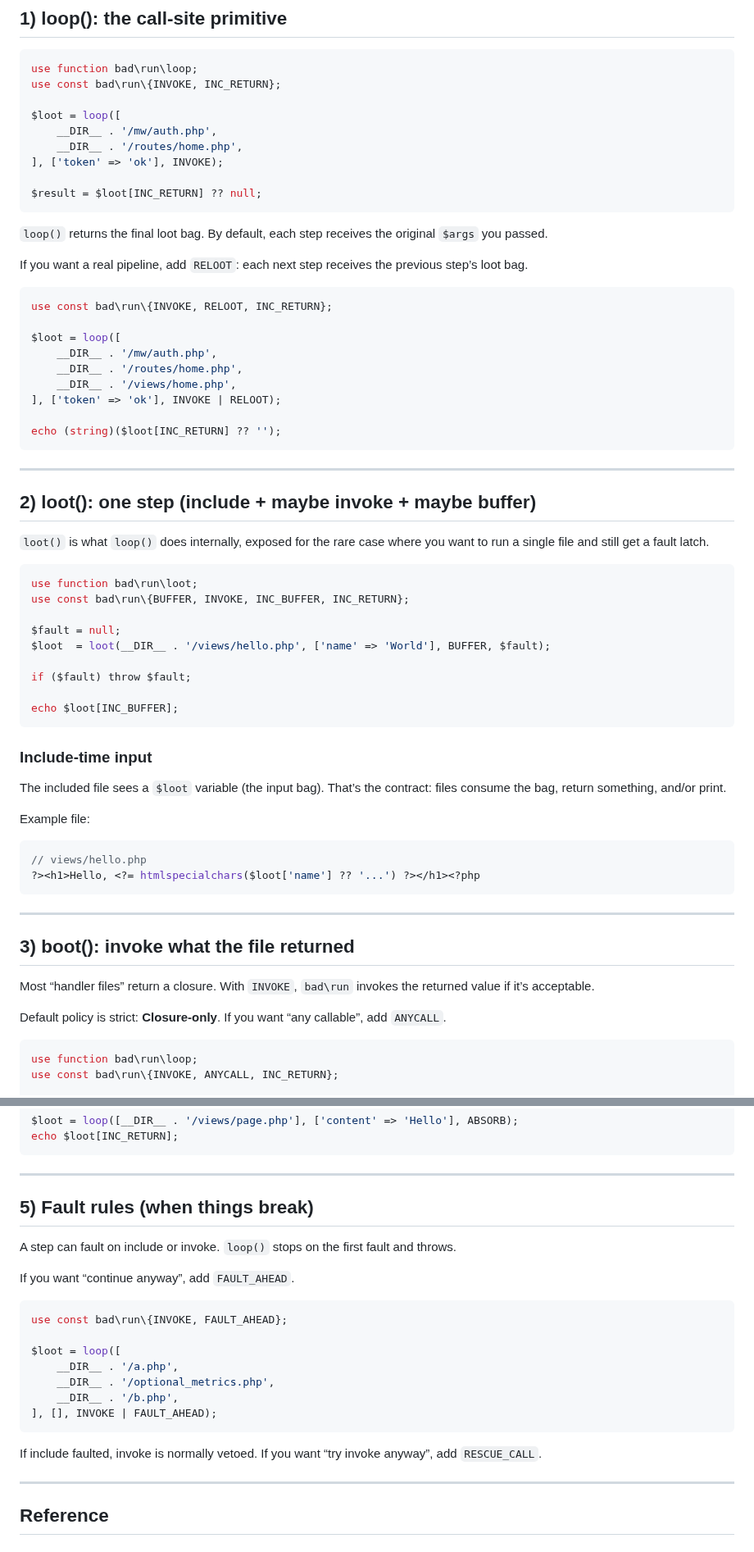
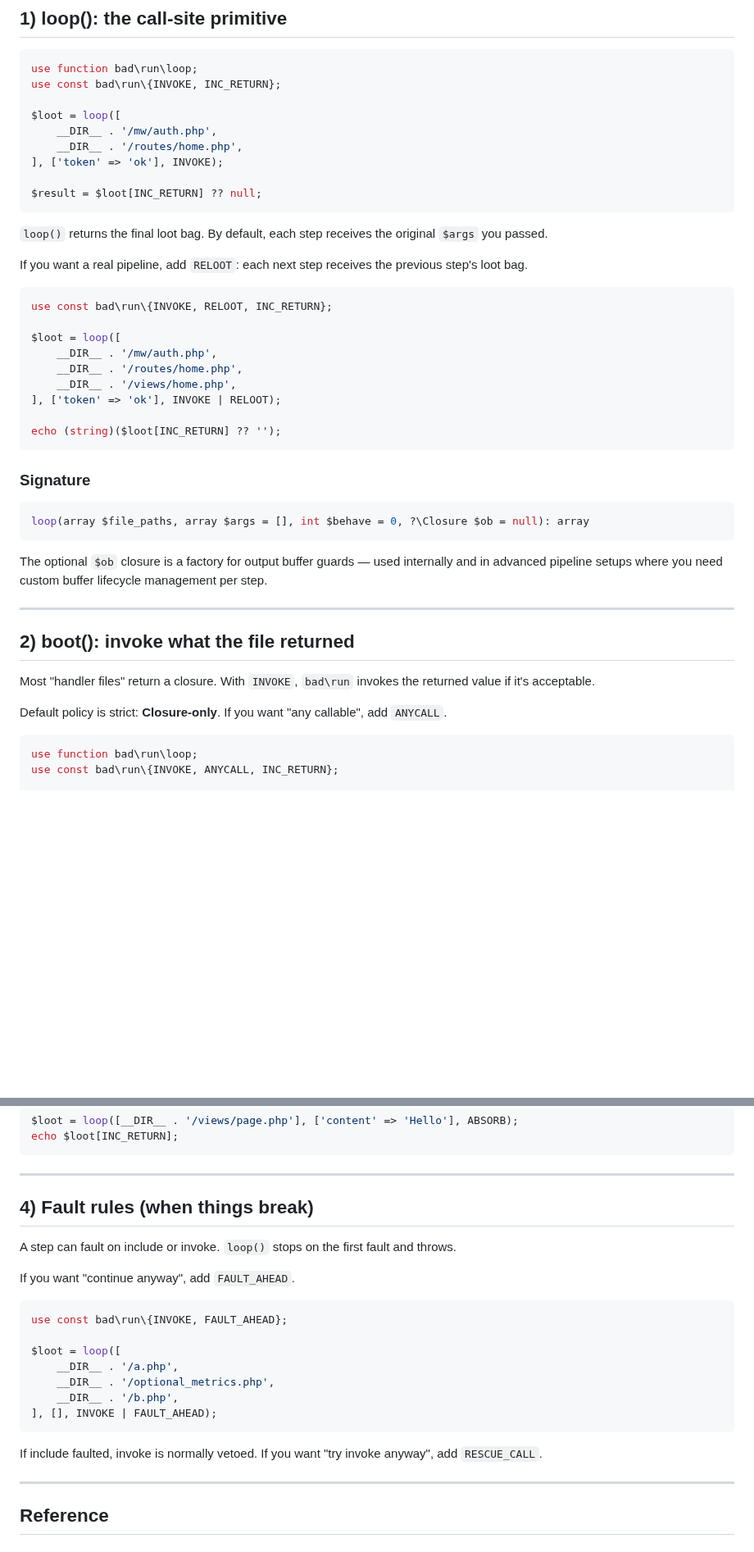
Before and after one commit to lareponse/badhat, a Markdown page: doc/run.md, 2 parts joined by grey strips. Shown at 82% size. Drawn GitHub-style; blank space fills up the shorter version.

Commit message:
docupdate

`````diff
--- a/doc/run.md
+++ b/doc/run.md
@@ -32,12 +32,12 @@ $loot = loop([
 ], ['token' => 'ok'], INVOKE);
 
 $result = $loot[INC_RETURN] ?? null;
-````
+```
 
 `loop()` returns the final loot bag.
 By default, each step receives the original `$args` you passed.
 
-If you want a real pipeline, add `RELOOT`: each next step receives the previous step’s loot bag.
+If you want a real pipeline, add `RELOOT`: each next step receives the previous step's loot bag.
 
 ```php
 use const bad\run\{INVOKE, RELOOT, INC_RETURN};
@@ -51,45 +51,23 @@ $loot = loop([
 echo (string)($loot[INC_RETURN] ?? '');
 ```
 
----
-
-## 2) loot(): one step (include + maybe invoke + maybe buffer)
-
-`loot()` is what `loop()` does internally, exposed for the rare case where you want to run a single file and still get a fault latch.
+### Signature
 
 ```php
-use function bad\run\loot;
-use const bad\run\{BUFFER, INVOKE, INC_BUFFER, INC_RETURN};
-
-$fault = null;
-$loot  = loot(__DIR__ . '/views/hello.php', ['name' => 'World'], BUFFER, $fault);
-
-if ($fault) throw $fault;
-
-echo $loot[INC_BUFFER];
+loop(array $file_paths, array $args = [], int $behave = 0, ?\Closure $ob = null): array
 ```
 
-### Include-time input
-
-The included file sees a `$loot` variable (the input bag).
-That’s the contract: files consume the bag, return something, and/or print.
-
-Example file:
-
-```php
-// views/hello.php
-?><h1>Hello, <?= htmlspecialchars($loot['name'] ?? '...') ?></h1><?php
-```
+The optional `$ob` closure is a factory for output buffer guards — used internally and in advanced pipeline setups where you need custom buffer lifecycle management per step.
 
 ---
 
-## 3) boot(): invoke what the file returned
+## 2) boot(): invoke what the file returned
 
-Most “handler files” return a closure.
-With `INVOKE`, `bad\run` invokes the returned value if it’s acceptable.
+Most "handler files" return a closure.
+With `INVOKE`, `bad\run` invokes the returned value if it's acceptable.
 
 Default policy is strict: **Closure-only**.
-If you want “any callable”, add `ANYCALL`.
+If you want "any callable", add `ANYCALL`.
 
 ```php
 use function bad\run\loop;
@@ -169,12 +147,12 @@ echo $loot[INC_RETURN];
 
 ---
 
-## 5) Fault rules (when things break)
+## 4) Fault rules (when things break)
 
 A step can fault on include or invoke.
 `loop()` stops on the first fault and throws.
 
-If you want “continue anyway”, add `FAULT_AHEAD`.
+If you want "continue anyway", add `FAULT_AHEAD`.
 
 ```php
 use const bad\run\{INVOKE, FAULT_AHEAD};
@@ -187,7 +165,7 @@ $loot = loop([
 ```
 
 If include faulted, invoke is normally vetoed.
-If you want “try invoke anyway”, add `RESCUE_CALL`.
+If you want "try invoke anyway", add `RESCUE_CALL`.
 
 ---
 
`````
Also changed, not shown: other parts of doc/run.md (+5 -5 lines), doc/csrf.md (+3 -1 lines), doc/setup/sample-projects.md (+3 -3 lines).
